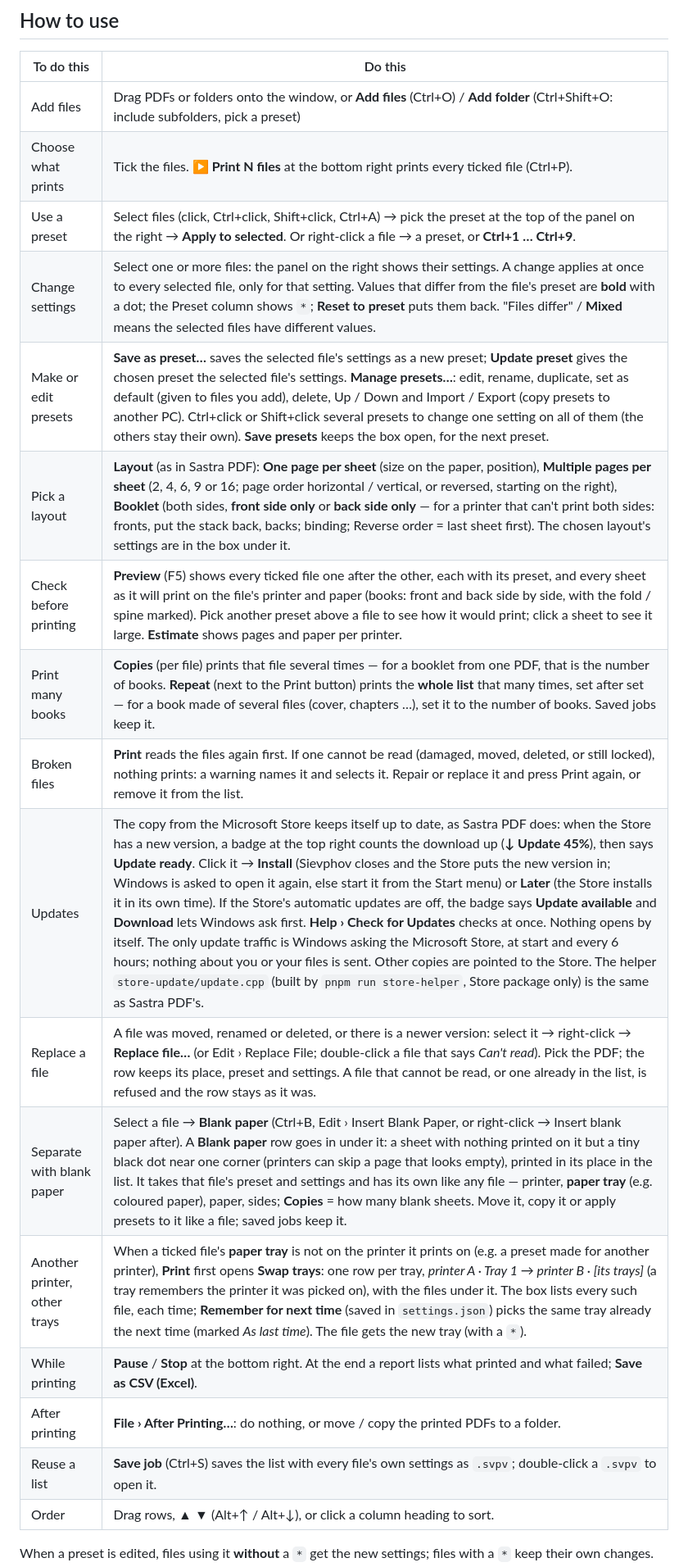
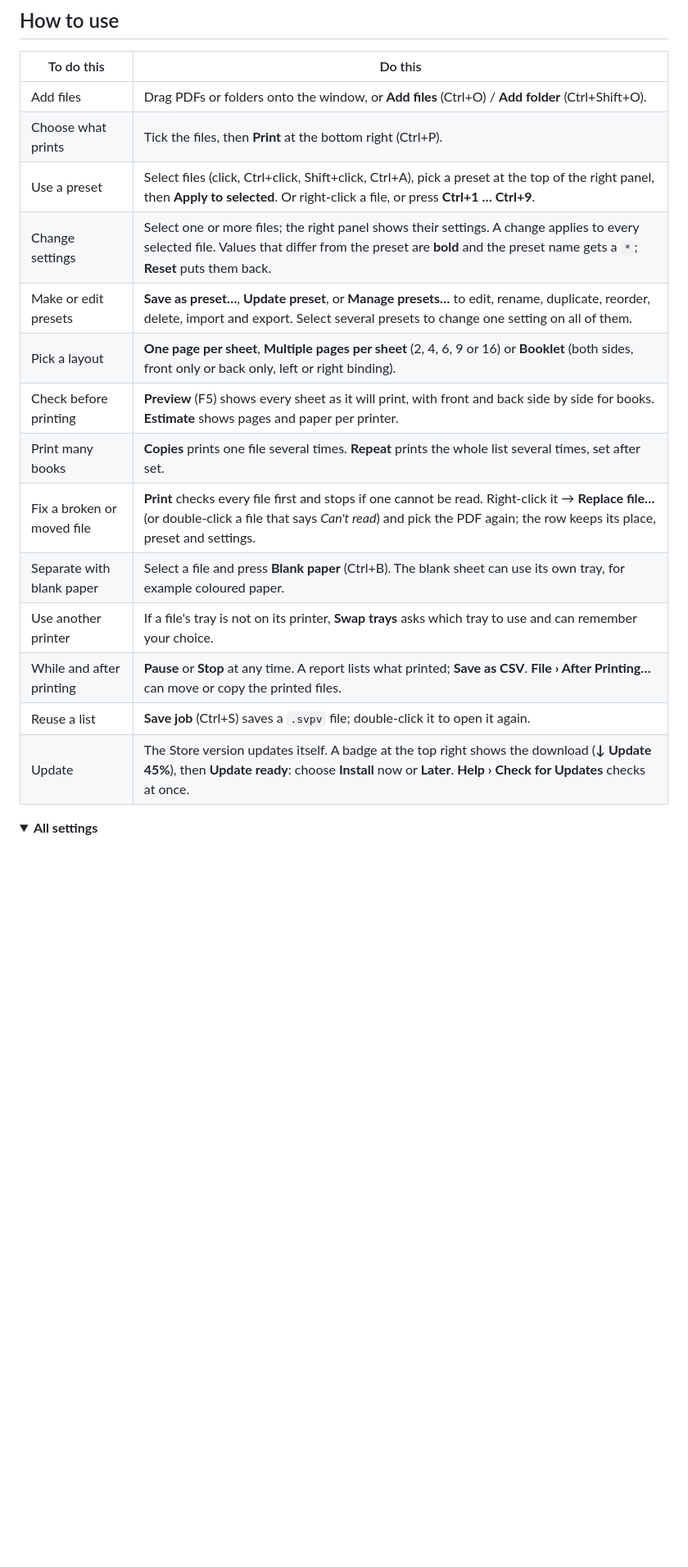
Before and after one commit to smith89k/Sievphov, a Markdown page: README.md, the part around one of its changes. Shown at 82% size. Drawn GitHub-style; folded sections open; blank space fills up the shorter version.

```diff
--- a/README.md
+++ b/README.md
@@ -25,23 +50,21 @@ Windows may show "Windows protected your PC" for the unsigned installer: **More
 
 | To do this | Do this |
 |---|---|
-| Add files | Drag PDFs or folders onto the window, or **Add files** (Ctrl+O) / **Add folder** (Ctrl+Shift+O: include subfolders, pick a preset) |
-| Choose what prints | Tick the files. **▶ Print N files** at the bottom right prints every ticked file (Ctrl+P). |
-| Use a preset | Select files (click, Ctrl+click, Shift+click, Ctrl+A) → pick the preset at the top of the panel on the right → **Apply to selected**. Or right-click a file → a preset, or **Ctrl+1 … Ctrl+9**. |
-| Change settings | Select one or more files: the panel on the right shows their settings. A change applies at once to every selected file, only for that setting. Values that differ from the file's preset are **bold** with a dot; the Preset column shows `*`; **Reset to preset** puts them back. "Files differ" / **Mixed** means the selected files have different values. |
-| Make or edit presets | **Save as preset…** saves the selected file's settings as a new preset; **Update preset** gives the chosen preset the selected file's settings. **Manage presets…**: edit, rename, duplicate, set as default (given to files you add), delete, Up / Down and Import / Export (copy presets to another PC). Ctrl+click or Shift+click several presets to change one setting on all of them (the others stay their own). **Save presets** keeps the box open, for the next preset. |
-| Pick a layout | **Layout** (as in Sastra PDF): **One page per sheet** (size on the paper, position), **Multiple pages per sheet** (2, 4, 6, 9 or 16; page order horizontal / vertical, or reversed, starting on the right), **Booklet** (both sides, **front side only** or **back side only** — for a printer that can't print both sides: fronts, put the stack back, backs; binding; Reverse order = last sheet first). The chosen layout's settings are in the box under it. |
-| Check before printing | **Preview** (F5) shows every ticked file one after the other, each with its preset, and every sheet as it will print on the file's printer and paper (books: front and back side by side, with the fold / spine marked). Pick another preset above a file to see how it would print; click a sheet to see it large. **Estimate** shows pages and paper per printer. |
-| Print many books | **Copies** (per file) prints that file several times — for a booklet from one PDF, that is the number of books. **Repeat** (next to the Print button) prints the **whole list** that many times, set after set — for a book made of several files (cover, chapters …), set it to the number of books. Saved jobs keep it. |
-| Broken files | **Print** reads the files again first. If one cannot be read (damaged, moved, deleted, or still locked), nothing prints: a warning names it and selects it. Repair or replace it and press Print again, or remove it from the list. |
-| Updates | The copy from the Microsoft Store keeps itself up to date, as Sastra PDF does: when the Store has a new version, a badge at the top right counts the download up (**↓ Update 45%**), then says **Update ready**. Click it → **Install** (Sievphov closes and the Store puts the new version in; Windows is asked to open it again, else start it from the Start menu) or **Later** (the Store installs it in its own time). If the Store's automatic updates are off, the badge says **Update available** and **Download** lets Windows ask first. **Help › Check for Updates** checks at once. Nothing opens by itself. The only update traffic is Windows asking the Microsoft Store, at start and every 6 hours; nothing about you or your files is sent. Other copies are pointed to the Store. The helper `store-update/update.cpp` (built by `pnpm run store-helper`, Store package only) is the same as Sastra PDF's. |
-| Replace a file | A file was moved, renamed or deleted, or there is a newer version: select it → right-click → **Replace file…** (or Edit › Replace File; double-click a file that says *Can't read*). Pick the PDF; the row keeps its place, preset and settings. A file that cannot be read, or one already in the list, is refused and the row stays as it was. |
-| Separate with blank paper | Select a file → **Blank paper** (Ctrl+B, Edit › Insert Blank Paper, or right-click → Insert blank paper after). A **Blank paper** row goes in under it: a sheet with nothing printed on it but a tiny black dot near one corner (printers can skip a page that looks empty), printed in its place in the list. It takes that file's preset and settings and has its own like any file — printer, **paper tray** (e.g. coloured paper), paper, sides; **Copies** = how many blank sheets. Move it, copy it or apply presets to it like a file; saved jobs keep it. |
-| Another printer, other trays | When a ticked file's **paper tray** is not on the printer it prints on (e.g. a preset made for another printer), **Print** first opens **Swap trays**: one row per tray, *printer A · Tray 1 → printer B · [its trays]* (a tray remembers the printer it was picked on), with the files under it. The box lists every such file, each time; **Remember for next time** (saved in `settings.json`) picks the same tray already the next time (marked *As last time*). The file gets the new tray (with a `*`). |
-| While printing | **Pause** / **Stop** at the bottom right. At the end a report lists what printed and what failed; **Save as CSV (Excel)**. |
-| After printing | **File › After Printing…**: do nothing, or move / copy the printed PDFs to a folder. |
-| Reuse a list | **Save job** (Ctrl+S) saves the list with every file's own settings as `.svpv`; double-click a `.svpv` to open it. |
-| Order | Drag rows, ▲ ▼ (Alt+↑ / Alt+↓), or click a column heading to sort. |
+| Add files | Drag PDFs or folders onto the window, or **Add files** (Ctrl+O) / **Add folder** (Ctrl+Shift+O). |
+| Choose what prints | Tick the files, then **Print** at the bottom right (Ctrl+P). |
+| Use a preset | Select files (click, Ctrl+click, Shift+click, Ctrl+A), pick a preset at the top of the right panel, then **Apply to selected**. Or right-click a file, or press **Ctrl+1 … Ctrl+9**. |
+| Change settings | Select one or more files; the right panel shows their settings. A change applies to every selected file. Values that differ from the preset are **bold** and the preset name gets a `*`; **Reset** puts them back. |
+| Make or edit presets | **Save as preset…**, **Update preset**, or **Manage presets…** to edit, rename, duplicate, reorder, delete, import and export. Select several presets to change one setting on all of them. |
+| Pick a layout | **One page per sheet**, **Multiple pages per sheet** (2, 4, 6, 9 or 16) or **Booklet** (both sides, front only or back only, left or right binding). |
+| Check before printing | **Preview** (F5) shows every sheet as it will print, with front and back side by side for books. **Estimate** shows pages and paper per printer. |
+| Print many books | **Copies** prints one file several times. **Repeat** prints the whole list several times, set after set. |
+| Fix a broken or moved file | **Print** checks every file first and stops if one cannot be read. Right-click it → **Replace file…** (or double-click a file that says *Can't read*) and pick the PDF again; the row keeps its place, preset and settings. |
+| Separate with blank paper | Select a file and press **Blank paper** (Ctrl+B). The blank sheet can use its own tray, for example coloured paper. |
+| Use another printer | If a file's tray is not on its printer, **Swap trays** asks which tray to use and can remember your choice. |
+| While and after printing | **Pause** or **Stop** at any time. A report lists what printed; **Save as CSV**. **File › After Printing…** can move or copy the printed files. |
+| Reuse a list | **Save job** (Ctrl+S) saves a `.svpv` file; double-click it to open it again. |
+| Update | The Store version updates itself. A badge at the top right shows the download (**↓ Update 45%**), then **Update ready**: choose **Install** now or **Later**. **Help › Check for Updates** checks at once. |
 
-When a preset is edited, files using it **without** a `*` get the new settings; files with a `*` keep their own changes.
+<details>
+<summary><b>All settings</b></summary>
 
```
Also changed, not shown: other parts of README.md (+85 -35 lines), docs/images/screenshot.png (added), 2 other files.
